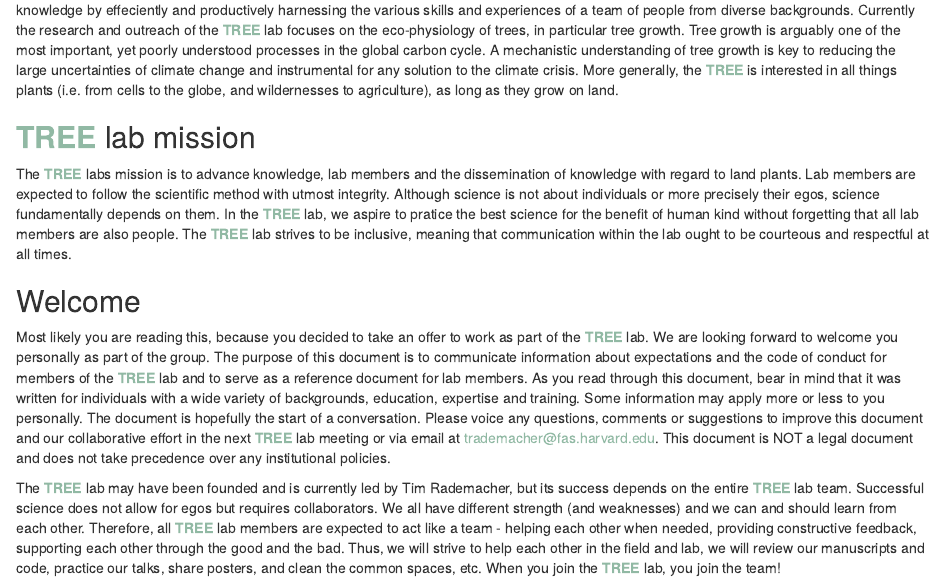
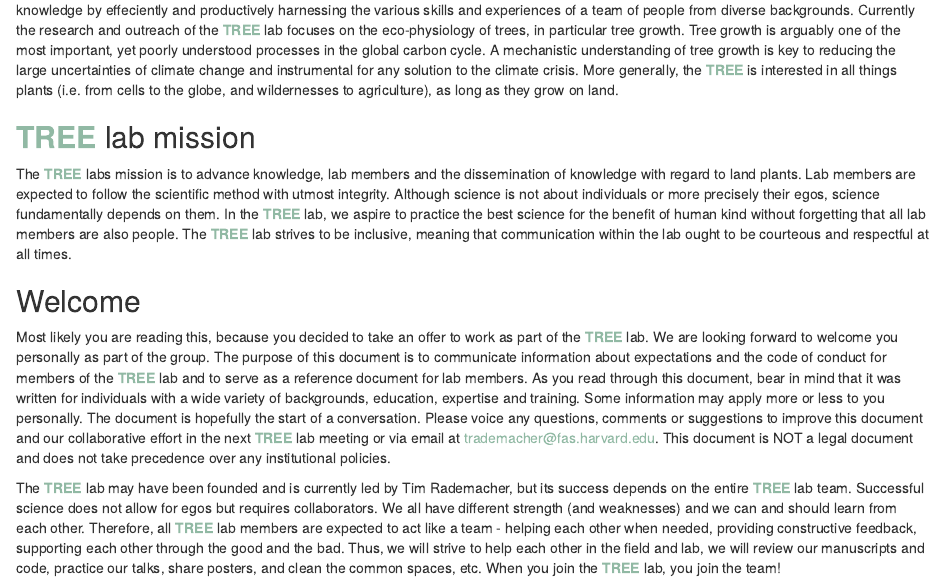
Before and after one commit to RademacherTim/WelcomeToTheTREELab, an R Markdown document (HelloWorld.Rmd): the page in a window 1100 px wide, from 230 px down. Rendered offline with R 4.5, knitr and Pandoc, with nearby package versions.

Commit message:
Corrected typo!

```diff
--- a/HelloWorld.Rmd
+++ b/HelloWorld.Rmd
@@ -18,7 +18,7 @@
 
 ## <font color="#91b9a4"><b>TREE</b></font> lab mission
 
-The <font color="#91b9a4"><b>TREE</b></font> labs mission is to advance knowledge, lab members and the dissemination of knowledge with regard to land plants. Lab members are expected to follow the scientific method with utmost integrity. Although science is not about individuals or more precisely their egos, science fundamentally depends on them. In the <font color="#91b9a4"><b>TREE</b></font> lab, we aspire to pratice the best science for the benefit of human kind without forgetting that all lab members are also people. The <font color="#91b9a4"><b>TREE</b></font> lab strives to be inclusive, meaning that communication within the lab ought to be courteous and respectful at all times.
+The <font color="#91b9a4"><b>TREE</b></font> labs mission is to advance knowledge, lab members and the dissemination of knowledge with regard to land plants. Lab members are expected to follow the scientific method with utmost integrity. Although science is not about individuals or more precisely their egos, science fundamentally depends on them. In the <font color="#91b9a4"><b>TREE</b></font> lab, we aspire to practice the best science for the benefit of human kind without forgetting that all lab members are also people. The <font color="#91b9a4"><b>TREE</b></font> lab strives to be inclusive, meaning that communication within the lab ought to be courteous and respectful at all times.
 
 ## Welcome
 
```
